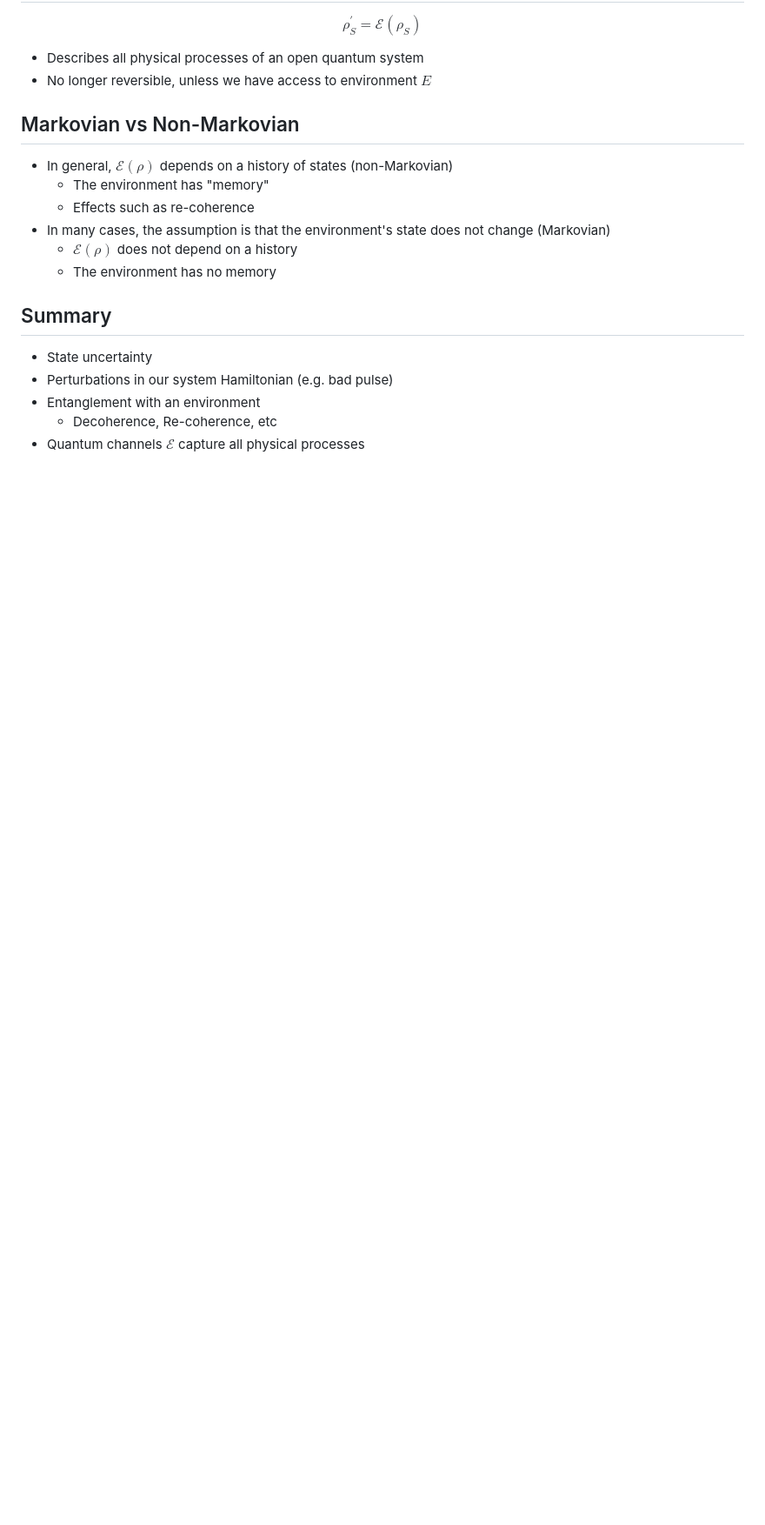
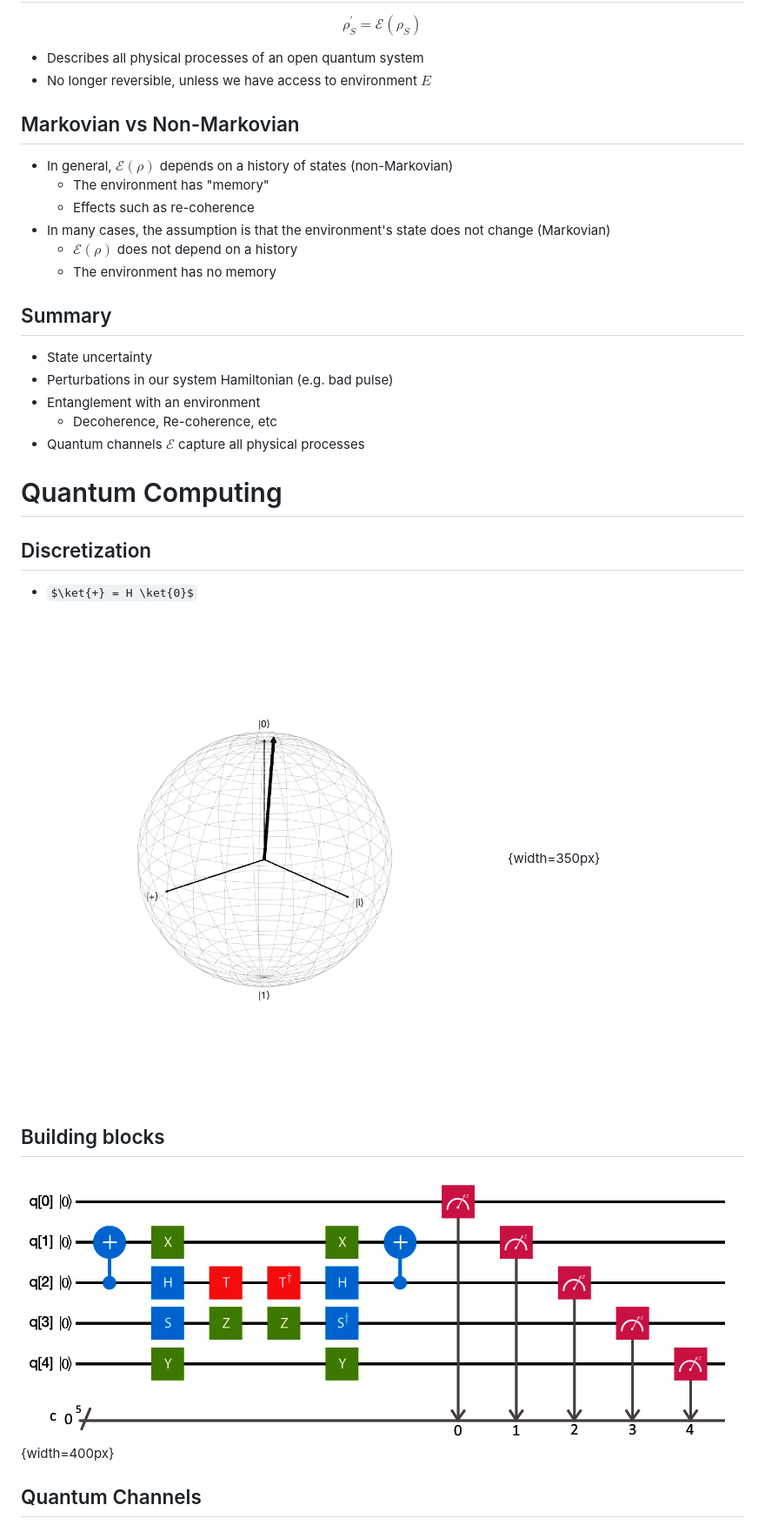
Before and after one commit to RustyBamboo/2023-quantum-guest-lecture, a Markdown page: main.md, the part around the change printed below. Shown: that part at 87% size. Drawn GitHub-style; pictures changed too: images/circuit.png (added); some formulas as TeX source; blank space fills up the shorter version.

```diff
--- a/main.md
+++ b/main.md
@@ -319,3 +319,18 @@ $$\rho_S^\prime = \mathcal{E}(\rho_S)$$
   - Decoherence, Re-coherence, etc
 - Quantum channels $\mathcal{E}$ capture all physical processes
 
+# Quantum Computing
+
+## Discretization
+
+- $\ket{+} = H \ket{0}$
+
+![](images/qubit_rot.gif){width=350px}
+
+
+## Building blocks
+
+![](images/circuit.png){width=400px}
+
+## Quantum Channels
+
```
Also changed, not shown: other parts of main.md (+10 -0 lines), images/surface.png (added), images/tomo.png (added), 1 other file.
